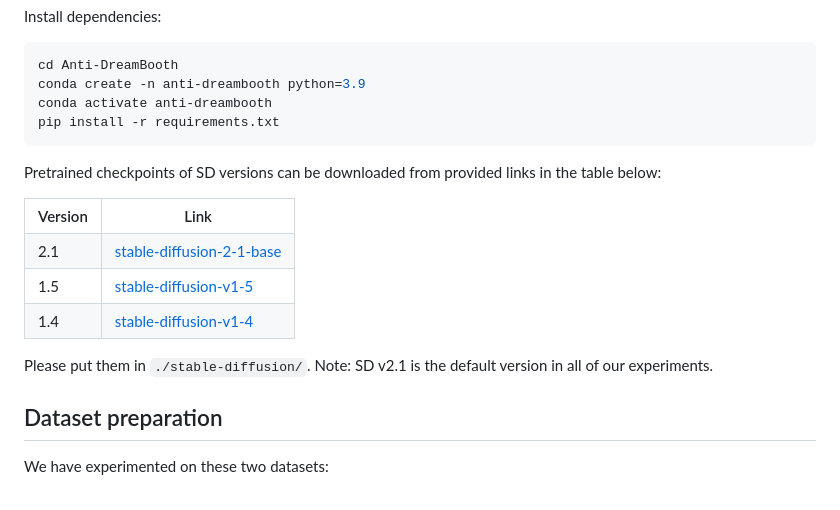
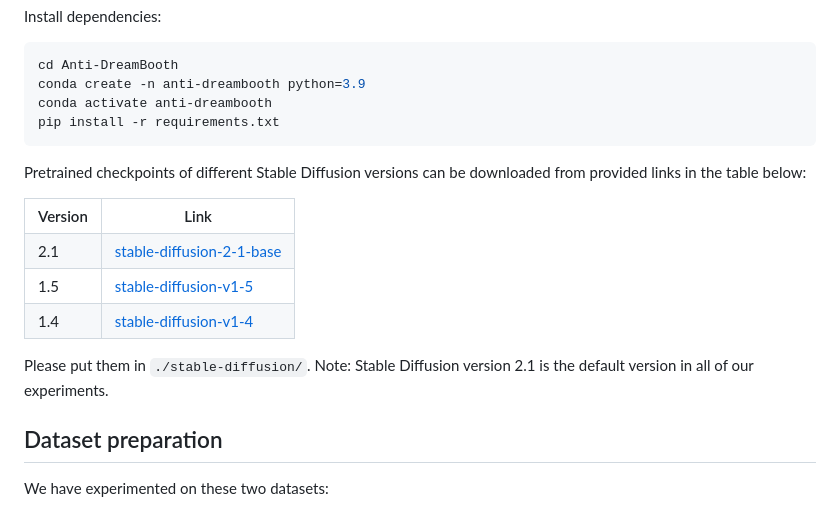
Before and after one commit to VinAIResearch/Anti-DreamBooth, a Markdown page: README.md, the part around the change. Drawn GitHub-style.

````diff
--- a/README.md
+++ b/README.md
@@ -40,7 +40,7 @@ conda activate anti-dreambooth
 pip install -r requirements.txt
 ```
 
-Pretrained checkpoints of SD versions can be downloaded from provided links in the table below:
+Pretrained checkpoints of different Stable Diffusion versions can be downloaded from provided links in the table below:
 <table style="width:100%">
   <tr>
     <th>Version</th>
@@ -60,7 +60,7 @@ Pretrained checkpoints of SD versions can be downloaded from provided links in t
   </tr>
 </table>
 
-Please put them in `./stable-diffusion/`. Note: SD v2.1 is the default version in all of our experiments.
+Please put them in `./stable-diffusion/`. Note: Stable Diffusion version 2.1 is the default version in all of our experiments.
 
 ## Dataset preparation
 We have experimented on these two datasets:
````
